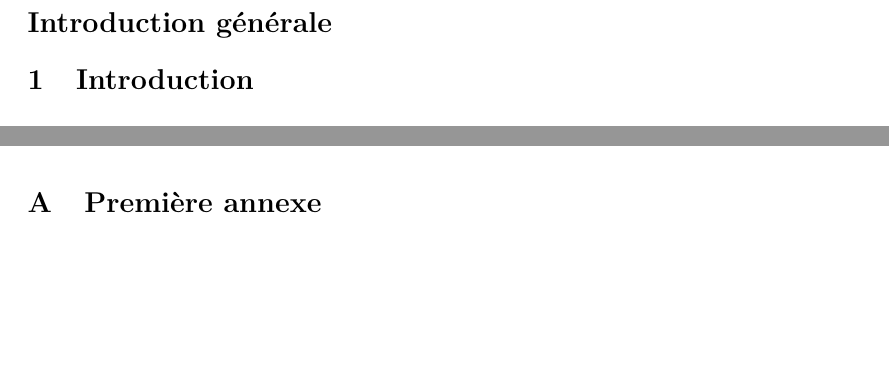
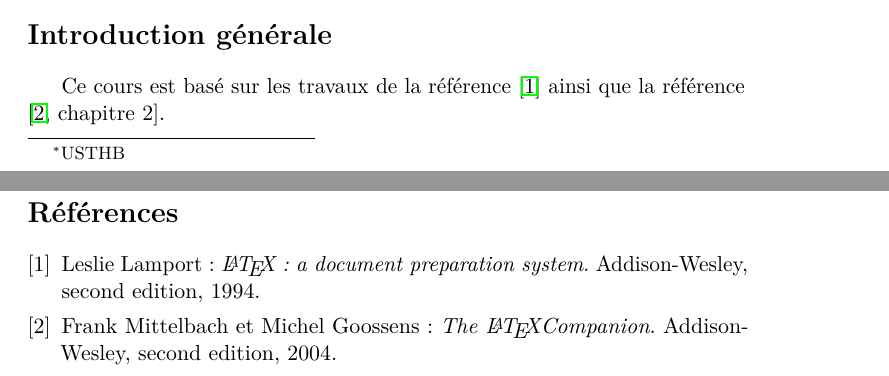
Before and after one commit to TheDS1337/M2-TPTS, a LaTeX document (Mon premier document LateX.tex): two parts of pages 2 and 5 of 5 before the commit and two parts of pages 1 and 5 of 5 after it, joined at a grey line, cut so that both start at the same text, the shorter picture padded with empty space. Compiled offline with pdfLaTeX.

Commit message:
Mise à jour 11/02/2021

```diff
--- a/Mon premier document LateX.tex
+++ b/Mon premier document LateX.tex
@@ -26,6 +26,9 @@
 Voici mon premier document avec \LaTeX
 
 \section*{Introduction générale}
+\addcontentsline{toc}{section}{Introduction générale}
+
+Ce cours est basé sur les travaux de la référence \cite{latex-a-document-preparation-system} ainsi que la référence \cite[chapitre 2]{the-latex-companion}.
 \addcontentsline{toc}{section}{Introduction générale}
 
 \section{Introduction}
@@ -254,4 +257,18 @@ $\vec{a}\cdot\vec{b}$
 \appendix
 \section{Première annexe}
 
+\begin{thebibliography}{2}
+\addcontentsline{toc}{section}{Références}
+
+\bibitem{latex-a-document-preparation-system}
+	Leslie Lamport :
+	\textit{\LaTeX: a document preparation system}.
+	Addison-Wesley, second edition, 1994.
+
+\bibitem{the-latex-companion}
+	Frank Mittelbach et Michel Goossens :
+	\textit{The \LaTeX Companion}.
+	Addison-Wesley, second edition, 2004.
+
+\end{thebibliography}
 \end{document}
```
Also changed, not shown: Bibliographie de mon document.bib (added, +20 -0 lines).
